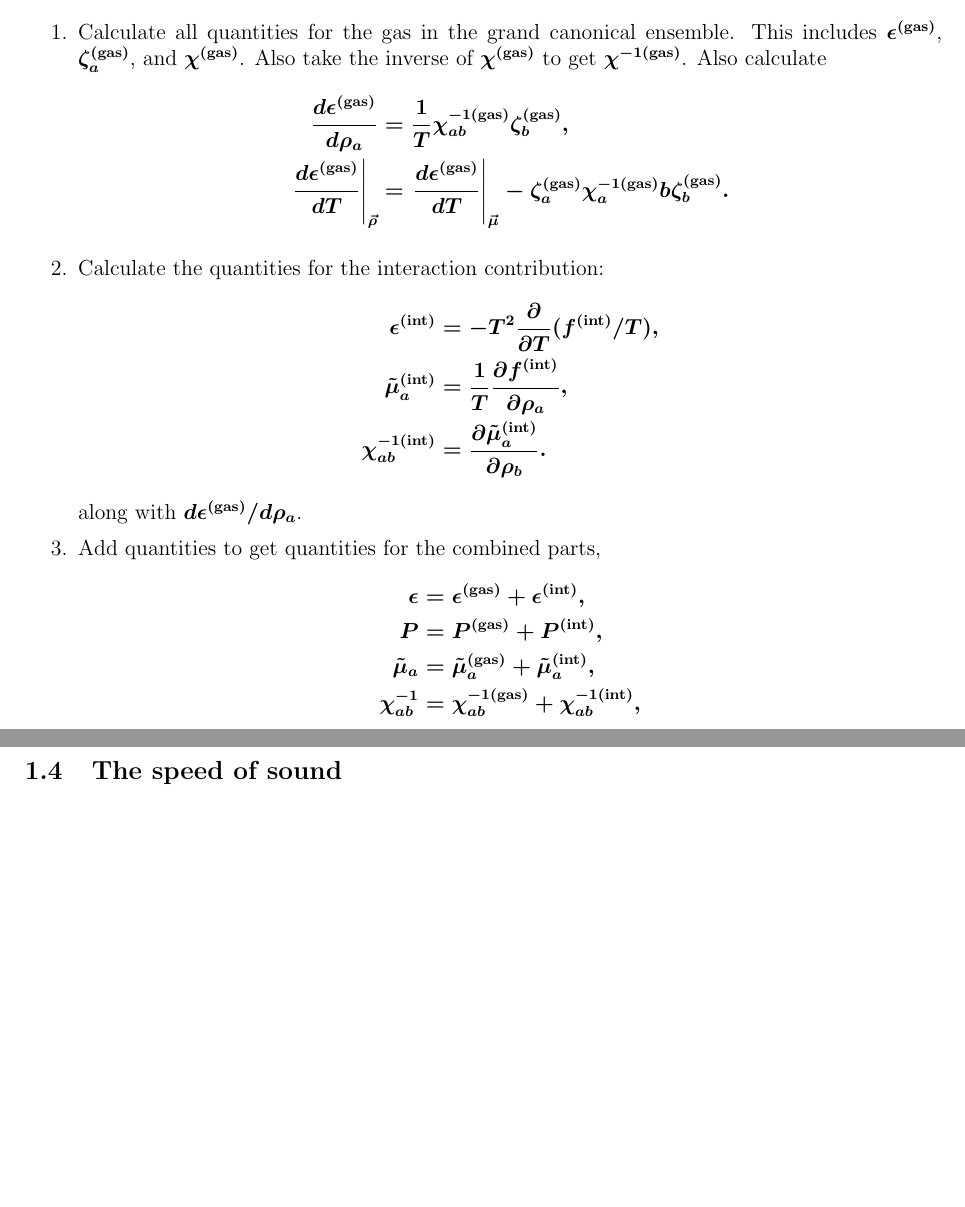
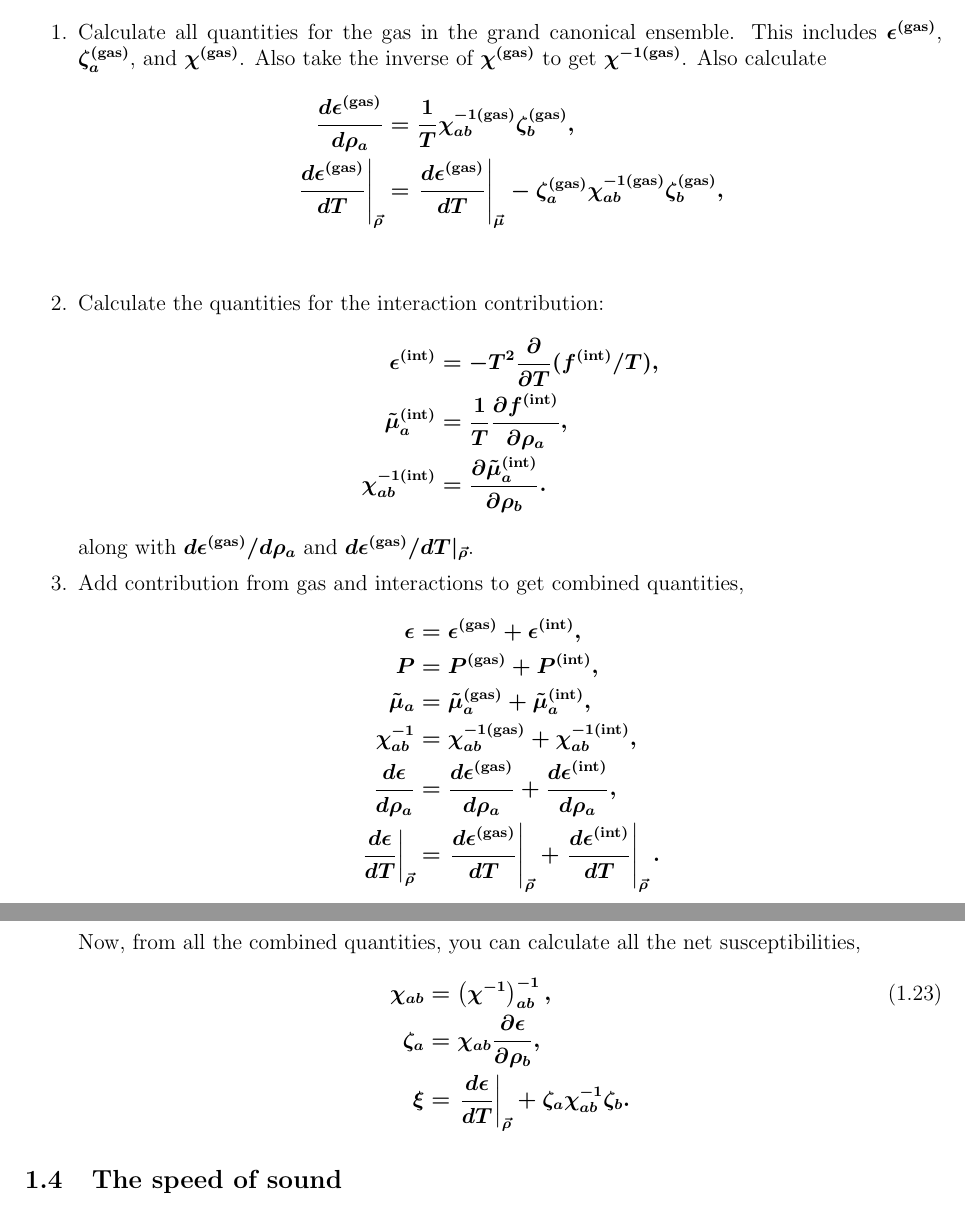
Before and after one commit to scottedwardpratt/msu_eos, a LaTeX document (doc/theory.tex): two parts of pages 6 and 7 of 9, joined at a grey line, cut so that both start at the same text, the shorter picture padded with empty space. Compiled offline with pdfLaTeX.

Commit message:
yada yada

```diff
--- a/doc/theory.tex
+++ b/doc/theory.tex
@@ -257,7 +257,7 @@ The order of operations for adding the two contributions are:
         \item Calculate all quantities for the gas in the grand canonical ensemble. This includes $\epsilon^{\rm(gas)}$, $\zeta_a^{\rm(gas)}$, and $\chi^{\rm(gas)}$. Also take the inverse of $\chi^{\rm(gas)}$ to get $\chi^{-1{\rm(gas)}}$. Also calculate
         \begin{align*}
         \frac{d\epsilon^{\rm(gas)}}{d\rho_a}&=\frac{1}{T}\chi^{-1{\rm(gas)}}_{ab}\zeta^{\rm(gas)}_b,\\
-        \left.\frac{d\epsilon^{\rm(gas)}}{dT}\right|_{\vec{\rho}}&=\left.\frac{d\epsilon^{\rm(gas)}}{dT}\right|_{\vec{\mu}}-\zeta^{\rm(gas)}_a\chi^{-1{\rm(gas)}}_ab\zeta^{\rm(gas)}_b.
+        \left.\frac{d\epsilon^{\rm(gas)}}{dT}\right|_{\vec{\rho}}&=\left.\frac{d\epsilon^{\rm(gas)}}{dT}\right|_{\vec{\mu}}-\zeta^{\rm(gas)}_a\chi^{-1{\rm(gas)}}_{ab}\zeta^{\rm(gas)}_b,\\
         \end{align*}
         \item Calculate the quantities for the interaction contribution:
         \begin{align*}
@@ -265,13 +265,22 @@ The order of operations for adding the two contributions are:
         \tilde{\mu}_a^{\rm(int)}&=\frac{1}{T}\frac{\partial f^{\rm(int)}}{\partial\rho_a},\\
         \chi^{-1{\rm(int)}}_{ab}&=\frac{\partial\tilde{\mu}^{\rm(int)}_a}{\partial\rho_b}.
         \end{align*}
-        along with $d\epsilon^{\rm(gas)}/d\rho_a$.
-        \item Add quantities to get quantities for the combined parts,
+        along with $d\epsilon^{\rm(gas)}/d\rho_a$ and $d\epsilon^{\rm(gas)}/dT|_{\vec{\rho}}$.
+        \item Add contribution from gas and interactions to  get combined quantities,
         \begin{align*}
         \epsilon&=\epsilon^{\rm(gas)}+\epsilon^{\rm(int)},\\
         P&=P^{\rm(gas)}+P^{\rm(int)},\\
         \tilde{\mu}_a&=\tilde{\mu}_a^{\rm(gas)}+\tilde{\mu}_a^{\rm(int)},\\
         \chi^{-1}_{ab}&=\chi^{-1{\rm(gas)}}_{ab}+\chi^{-1{\rm(int)}}_{ab},\\
+        \frac{d\epsilon}{d\rho_a}&=\frac{d\epsilon^{\rm(gas)}}{d\rho_a}+\frac{d\epsilon^{\rm(int)}}{d\rho_a},\\
+        \left.\frac{d\epsilon}{dT}\right|_{\vec{\rho}}&=\left.\frac{d\epsilon^{\rm(gas)}}{dT}\right|_{\vec{\rho}}
+        +\left.\frac{d\epsilon^{\rm(int)}}{dT}\right|_{\vec{\rho}}.
+        \end{align*}
+        Now, from all the combined quantities, you can calculate all the net susceptibilities,
+        \begin{align*}\eqnumber
+        \chi_{ab}&=\left(\chi^{-1}\right)^{-1}_{ab},\\
+        \zeta_a&=\chi_{ab}\frac{\partial\epsilon}{\partial\rho_b},\\
+        \xi&=\left.\frac{d\epsilon}{dT}\right|_{\vec{\rho}}+\zeta_a\chi^{-1}_{ab}\zeta_b.
         \end{align*}
 \end{enumerate}
 
```
